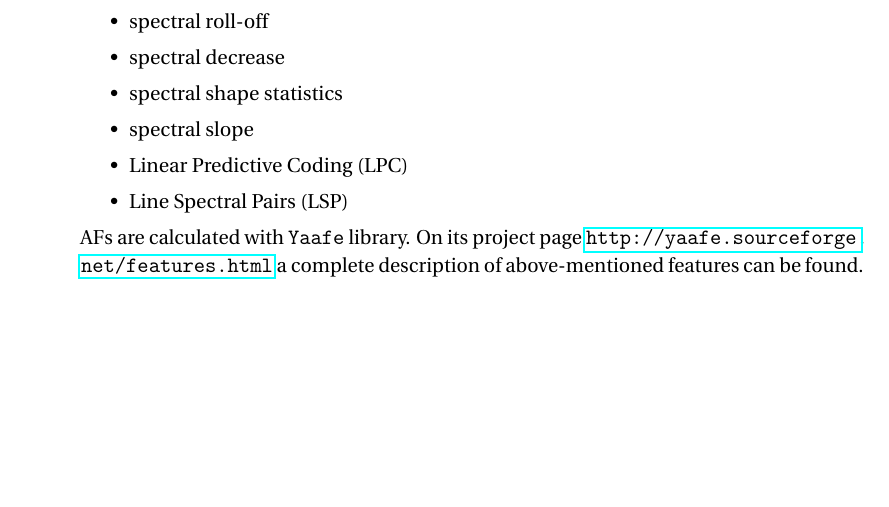
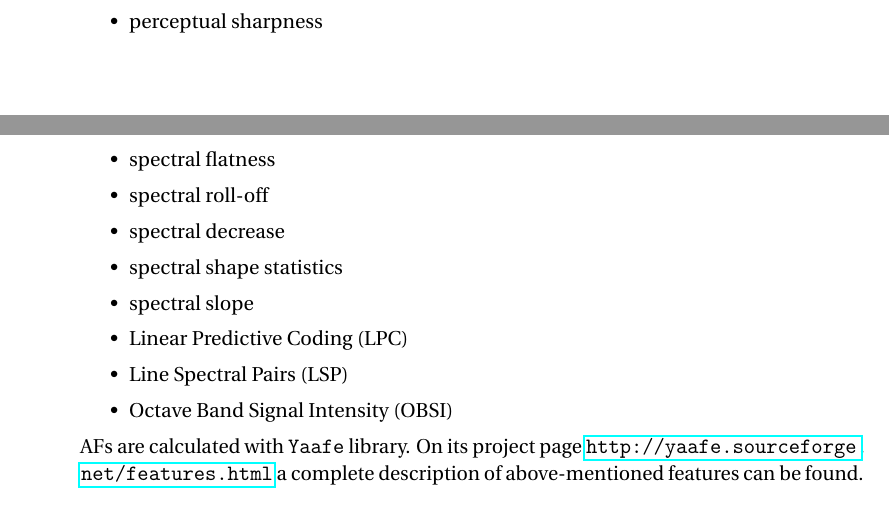
Before and after one commit to tracek/Ornithokrites, a LaTeX document (report/report.tex): part of page 4 of 5 before the commit and two parts of pages 3 and 4 of 5 after it, the two joined at a grey line, cut at the place of the change, the shorter picture padded with empty space. Compiled offline with pdfLaTeX.

Commit message:
Add missing items in calculated features list

```diff
--- a/report/report.tex
+++ b/report/report.tex
@@ -107,4 +107,6 @@ After the recordings are ready following steps take place:
 	\item \textbf{Reduce noise}. Since ROIs are identified, Noise-Only Regions (NORs) can be estimated as anything outside ROIs (including some margin). Based on NORs spectral subtraction is performed: knowing noise spectrum we can try to eliminate noise over whole sample.
 	\item \textbf{Calculate Audio Features}. Those features will serve as a kiwi audio signature, allowing to discriminate kiwi male from female - and a kiwi from any other animals. For each ROI following features are calculated:
 	\begin{itemize}
+		\item perceptual spread
+		\item perceptual sharpness
 		\item spectral flatness
@@ -115,6 +116,7 @@ After the recordings are ready following steps take place:
 		\item spectral slope
 		\item Linear Predictive Coding (LPC)
 		\item Line Spectral Pairs (LSP)
+		\item Octave Band Signal Intensity (OBSI)
 	\end{itemize}
 	AFs are calculated with \texttt{Yaafe} library. On its project page \url{http://yaafe.sourceforge.net/features.html} a complete description of above-mentioned features can be found.
 	\item \textbf{Perform kiwi identification}. At this stage Audio Features are extracted from the recording. Based on these, a Machine Learning algorithm, that is Support Vector Machine (SVM), will try to classify ROI as kiwi male, kiwi female and not a kiwi. Additional rules are then applied, employing our knowledge on repetitive character of kiwi calls. Only in case a sufficiently long set of calls is identified, the kiwi presence is marked.
```
Also changed, not shown: report/report.pdf, report/report.tex (1 more changed lines).
